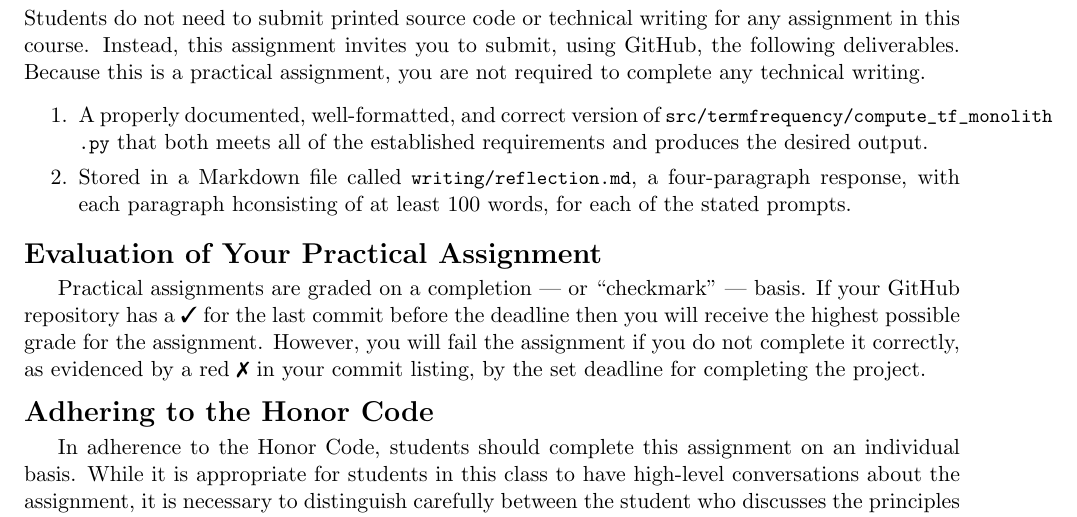
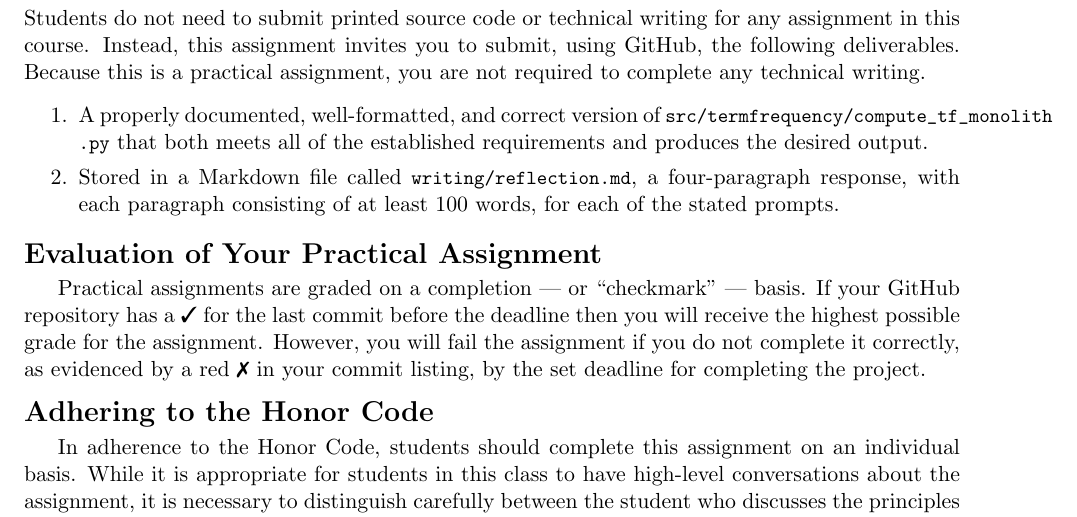
Before and after one commit to Allegheny-Computer-Science-203-S2019/cs203-S2019-sheets, a LaTeX document (practical01/cs203S2019_practical01.tex): part of page 3 of 3, cut so that both start at the same text. Compiled offline with pdfLaTeX.

Commit message:
Fix a spelling mistake in the cs203S2019_practical01.

```diff
--- a/practical01/cs203S2019_practical01.tex
+++ b/practical01/cs203S2019_practical01.tex
@@ -291,7 +291,7 @@ assignment, you are not required to complete any technical writing.
   produces the desired output.
 
 \item Stored in a Markdown file called \reflection{}, a four-paragraph response,
-  with each paragraph hconsisting of at least 100 words, for each of the stated
+  with each paragraph consisting of at least 100 words, for each of the stated
   prompts.
 
 \end{enumerate}
```
